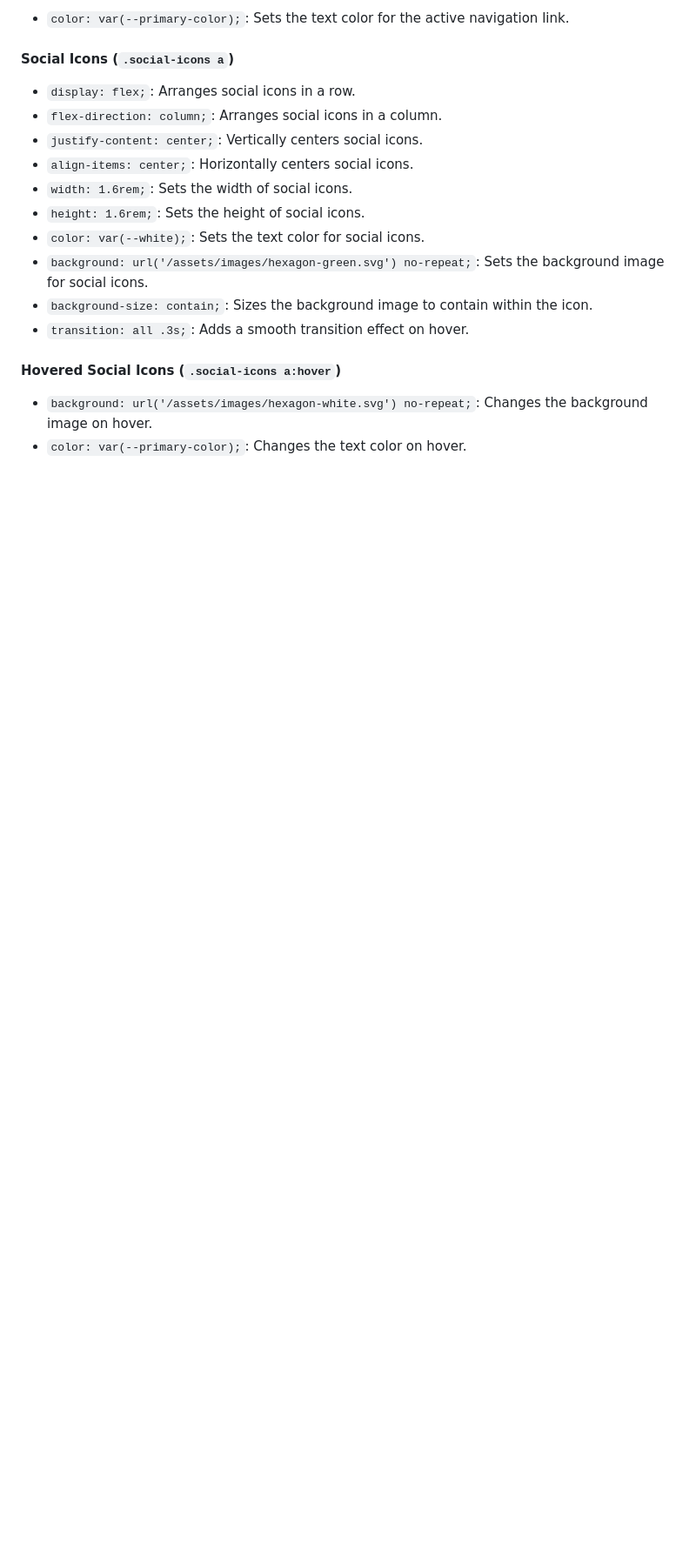
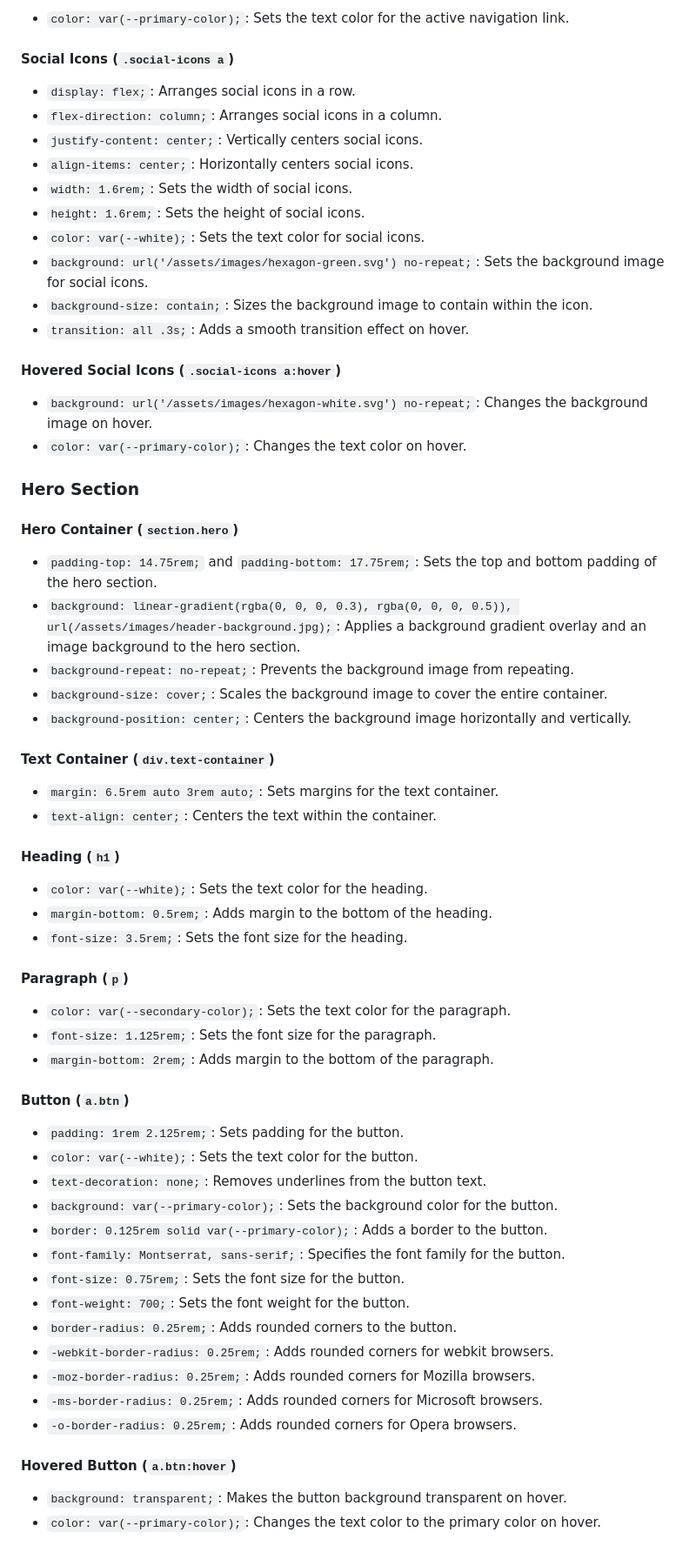
Before and after one commit to saifulislam05/Aria-landing-page, a Markdown page: README.md, the part around the change. Shown at 87% size. Drawn GitHub-style; blank space fills up the shorter version.

Commit message:
hero section explaination done

```diff
--- a/README.md
+++ b/README.md
@@ -101,3 +101,45 @@
 #### Hovered Social Icons (`.social-icons a:hover`)
 - `background: url('/assets/images/hexagon-white.svg') no-repeat;`: Changes the background image on hover.
 - `color: var(--primary-color);`: Changes the text color on hover.
+
+### Hero Section
+
+#### Hero Container (`section.hero`)
+- `padding-top: 14.75rem;` and `padding-bottom: 17.75rem;`: Sets the top and bottom padding of the hero section.
+- `background: linear-gradient(rgba(0, 0, 0, 0.3), rgba(0, 0, 0, 0.5)), url(/assets/images/header-background.jpg);`: Applies a background gradient overlay and an image background to the hero section.
+- `background-repeat: no-repeat;`: Prevents the background image from repeating.
+- `background-size: cover;`: Scales the background image to cover the entire container.
+- `background-position: center;`: Centers the background image horizontally and vertically.
+
+#### Text Container (`div.text-container`)
+- `margin: 6.5rem auto 3rem auto;`: Sets margins for the text container.
+- `text-align: center;`: Centers the text within the container.
+
+#### Heading (`h1`)
+- `color: var(--white);`: Sets the text color for the heading.
+- `margin-bottom: 0.5rem;`: Adds margin to the bottom of the heading.
+- `font-size: 3.5rem;`: Sets the font size for the heading.
+
+#### Paragraph (`p`)
+- `color: var(--secondary-color);`: Sets the text color for the paragraph.
+- `font-size: 1.125rem;`: Sets the font size for the paragraph.
+- `margin-bottom: 2rem;`: Adds margin to the bottom of the paragraph.
+
+#### Button (`a.btn`)
+- `padding: 1rem 2.125rem;`: Sets padding for the button.
+- `color: var(--white);`: Sets the text color for the button.
+- `text-decoration: none;`: Removes underlines from the button text.
+- `background: var(--primary-color);`: Sets the background color for the button.
+- `border: 0.125rem solid var(--primary-color);`: Adds a border to the button.
+- `font-family: Montserrat, sans-serif;`: Specifies the font family for the button.
+- `font-size: 0.75rem;`: Sets the font size for the button.
+- `font-weight: 700;`: Sets the font weight for the button.
+- `border-radius: 0.25rem;`: Adds rounded corners to the button.
+- `-webkit-border-radius: 0.25rem;`: Adds rounded corners for webkit browsers.
+- `-moz-border-radius: 0.25rem;`: Adds rounded corners for Mozilla browsers.
+- `-ms-border-radius: 0.25rem;`: Adds rounded corners for Microsoft browsers.
+- `-o-border-radius: 0.25rem;`: Adds rounded corners for Opera browsers.
+
+#### Hovered Button (`a.btn:hover`)
+- `background: transparent;`: Makes the button background transparent on hover.
+- `color: var(--primary-color);`: Changes the text color to the primary color on hover.
```
